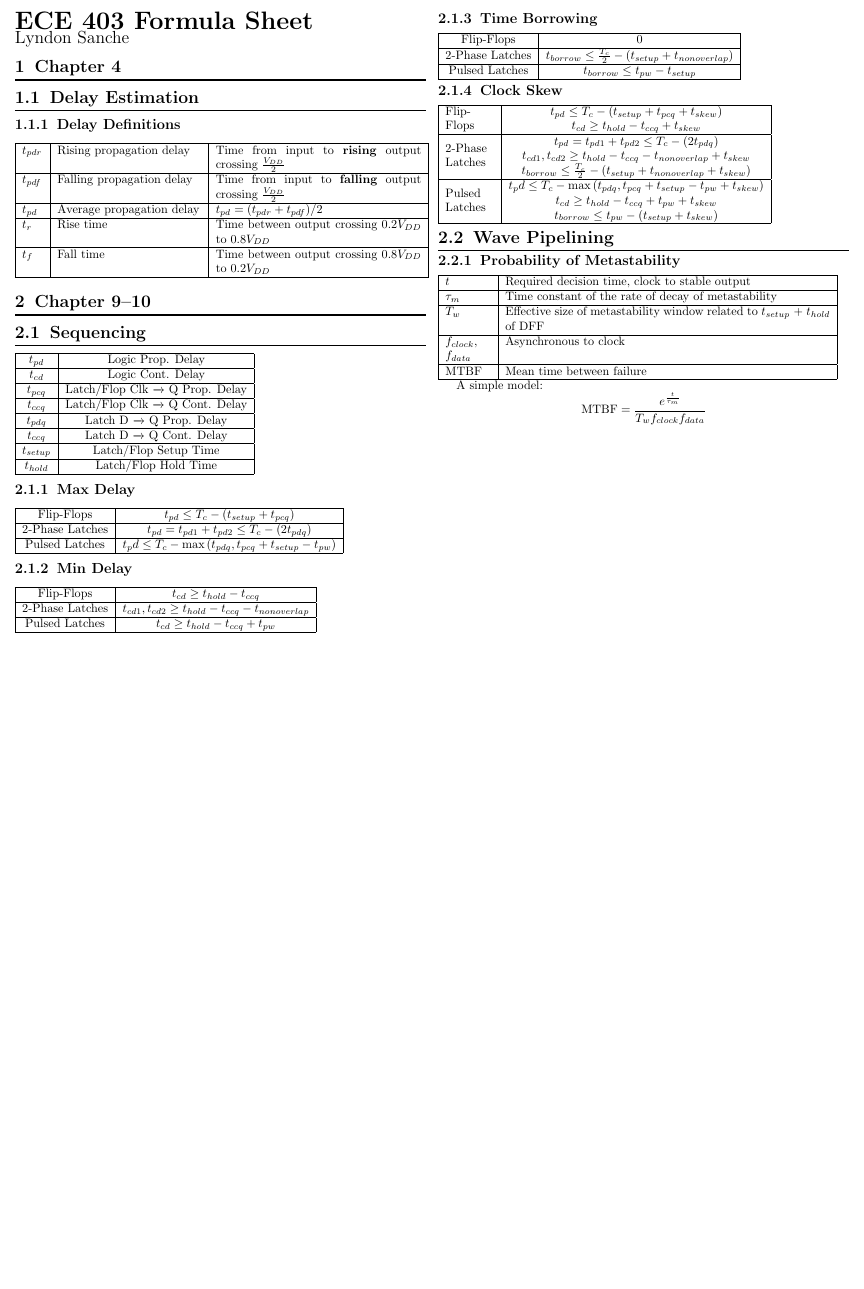
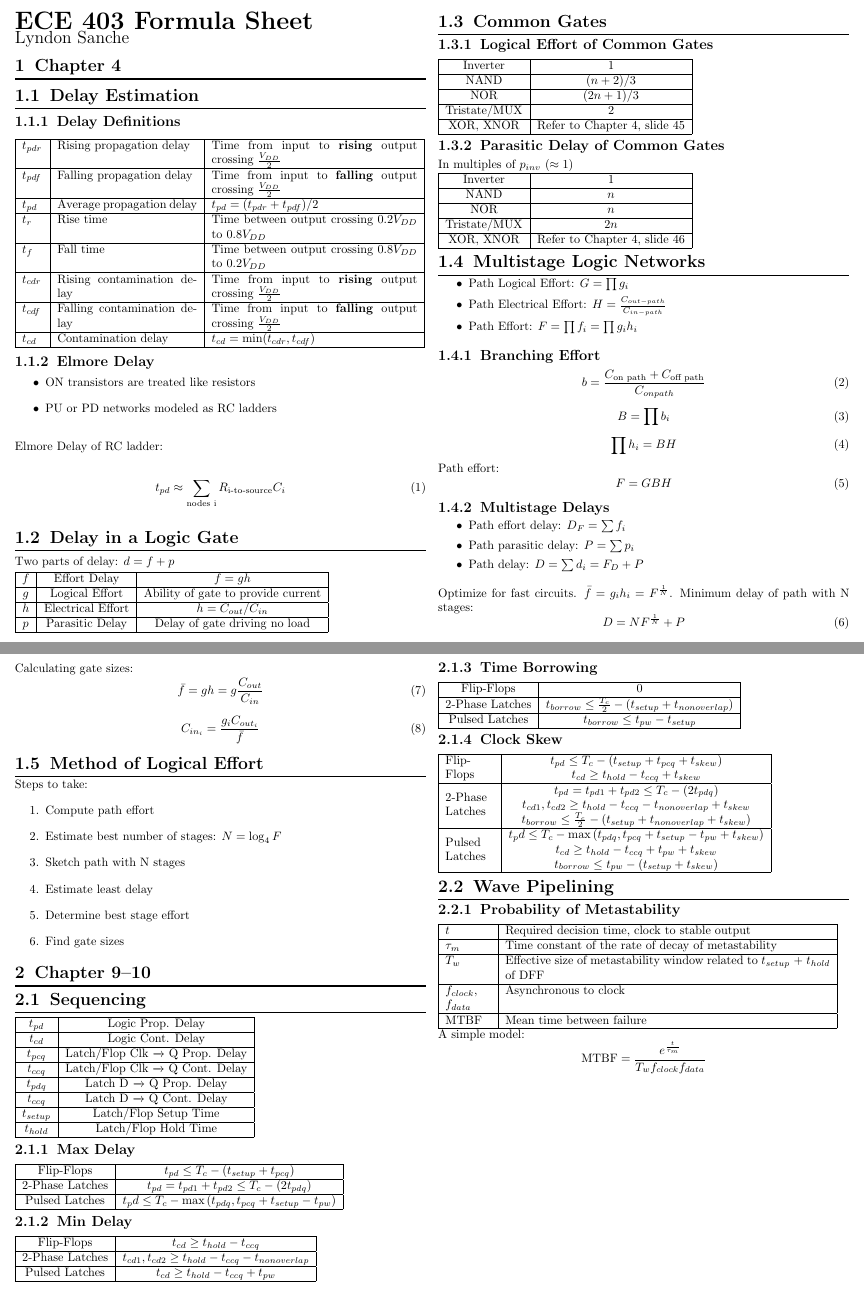
Before and after one commit to Lyndeno/formulae, a LaTeX document (ECE403.tex, which reads ECE403/chap04.tex, formulae.cls): part of the page before the commit and two parts of pages 1 and 2 of 2 after it, the two joined at a grey line, cut so that both start at the same text, the shorter picture padded with empty space. Compiled offline with pdfLaTeX.

Commit message:
More stuff added

```diff
--- a/ECE403/chap04.tex
+++ b/ECE403/chap04.tex
@@ -1,6 +1,6 @@
 \subsection{Delay Estimation}
     \subsubsection{Delay Definitions}
-    \begin{tabular}{| p{0.05\linewidth} | p{0.35\linewidth} | p{0.5\linewidth} |}
+    \begin{tabular}{| p{0.05\linewidth} | p{0.34\linewidth} | p{0.5\linewidth} |}
         \hline
         $t_{pdr}$ & Rising propagation delay & Time from input to \textbf{rising} output crossing $\frac{V_{DD}}{2}$\\
         \hline
@@ -12,4 +12,126 @@
         \hline
         $t_{f}$ & Fall time & Time between output crossing $0.8V_{DD}$ to $0.2V_{DD}$\\
         \hline
+        $t_{cdr}$ & Rising contamination delay & Time from input to \textbf{rising} output crossing $\frac{V_{DD}}{2}$\\
+        \hline
+        $t_{cdf}$ & Falling contamination delay & Time from input to \textbf{falling} output crossing $\frac{V_{DD}}{2}$\\
+        \hline
+        $t_{cd}$ & Contamination delay & $t_{cd} = \text{min}(t_{cdr},t_{cdf})$\\
+        \hline
     \end{tabular}
+
+    \subsubsection{Elmore Delay}
+    \begin{itemize}
+        \itemsep0em
+        \item ON transistors are treated like resistors
+        \item PU or PD networks modeled as RC ladders
+    \end{itemize}
+
+    Elmore Delay of RC ladder:
+
+    \begin{equation}
+        t_{pd} \approx \sum_{\text{nodes i}} R_{\text{i-to-source}}C_i
+    \end{equation}
+
+\subsection{Delay in a Logic Gate}
+Two parts of delay: $d = f + p$
+
+\begin{tabular}{| c | c | c |}
+    \hline
+    $f$ & Effort Delay & $f = gh$\\
+    \hline
+    $g$ & Logical Effort & Ability of gate to provide current\\
+    \hline
+    $h$ & Electrical Effort & $h = C_{out}/C_{in}$\\
+    \hline
+    $p$ & Parasitic Delay & Delay of gate driving no load\\
+    \hline
+\end{tabular}
+
+\subsection{Common Gates}
+    \subsubsection{Logical Effort of Common Gates}
+    \begin{tabular}{| c | c |}
+        \hline
+        Inverter & $1$\\
+        \hline
+        NAND & $(n + 2)/3$\\
+        \hline
+        NOR & $(2n + 1)/3$\\
+        \hline
+        Tristate/MUX& $2$\\
+        \hline
+        XOR, XNOR& Refer to Chapter 4, slide 45\\
+        \hline
+    \end{tabular}
+
+    \subsubsection{Parasitic Delay of Common Gates}
+    In multiples of $p_{inv}$ ($\approx 1$)
+
+    \begin{tabular}{| c | c |}
+        \hline
+        Inverter & $1$\\
+        \hline
+        NAND & $n$\\
+        \hline
+        NOR & $n$\\
+        \hline
+        Tristate/MUX& $2n$\\
+        \hline
+        XOR, XNOR& Refer to Chapter 4, slide 46\\
+        \hline
+    \end{tabular}
+
+\subsection{Multistage Logic Networks}
+\begin{itemize}
+    \itemsep0em
+    \item Path Logical Effort: $G = \prod g_i$
+    \item Path Electrical Effort: $H = \frac{C_{out-path}}{C_{in-path}}$
+    \item Path Effort: $F = \prod f_i = \prod g_i h_i$
+\end{itemize}
+
+    \subsubsection{Branching Effort}
+    \begin{equation}
+        b = \frac{C_{\text{on path}} + C_{\text{off path}}}{C_{on path}}
+    \end{equation}
+    \begin{equation}
+        B = \prod b_i
+    \end{equation}
+    \begin{equation}
+        \prod h_i = BH
+    \end{equation}
+
+Path effort:
+\begin{equation}
+    F = GBH
+\end{equation}
+    \subsubsection{Multistage Delays}
+    \begin{itemize}
+        \itemsep0em
+        \item Path effort delay: $D_F = \sum f_i$
+        \item Path parasitic delay: $P = \sum p_i$
+        \item Path delay: $D = \sum d_i = F_D + P$
+    \end{itemize}
+
+Optimize for fast circuits. $\bar{f} = g_ih_i = F^{\frac{1}{N}}$. Minimum delay of path with N stages:
+\begin{equation}
+    D = NF^{\frac{1}{N}} + P
+\end{equation}
+
+Calculating gate sizes:
+\begin{equation}
+    \bar{f} = gh = g \frac{C_{out}}{C_{in}}
+\end{equation}
+\begin{equation}
+    C_{in_i} = \frac{g_i C_{out_i}}{\bar{f}}
+\end{equation}
+
+\subsection{Method of Logical Effort}
+Steps to take:
+\begin{enumerate}
+    \item Compute path effort
+    \item Estimate best number of stages: $N = \log_4F$
+    \item Sketch path with N stages
+    \item Estimate least delay
+    \item Determine best stage effort
+    \item Find gate sizes
+\end{enumerate}
--- a/formulae.cls
+++ b/formulae.cls
@@ -1,6 +1,13 @@
 \NeedsTeXFormat{LaTeX2e}
 \ProvidesClass{formulae}[2021/04/21 Lyndon Sanche Reumse Class]
 \LoadClass{article}
+
+\setlength\parindent{0pt}
+
+\setlength{\belowdisplayskip}{0pt}
+\setlength{\belowdisplayshortskip}{0pt}
+\setlength{\abovedisplayskip}{0pt}
+\setlength{\abovedisplayshortskip}{0pt}
 
 \RequirePackage{multirow}
 \RequirePackage{titlesec}
```
